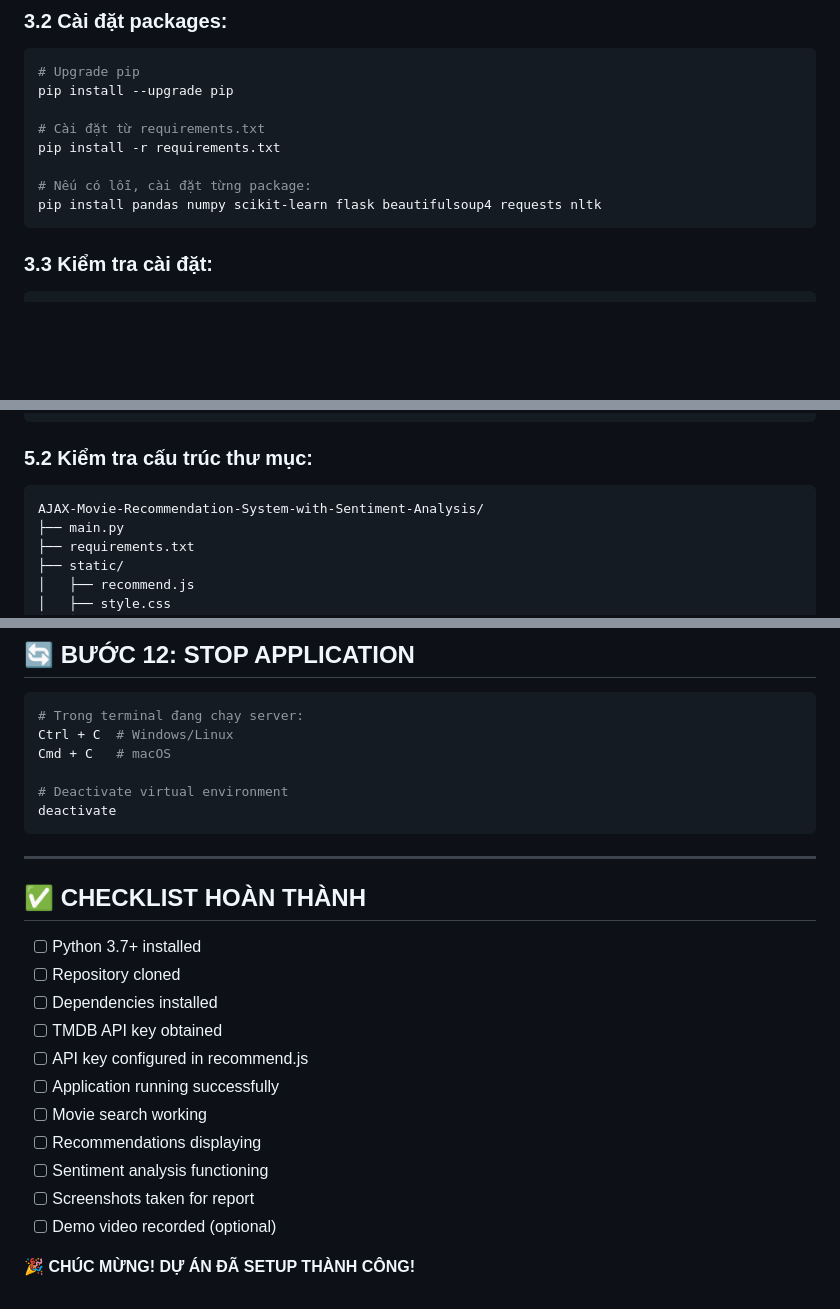
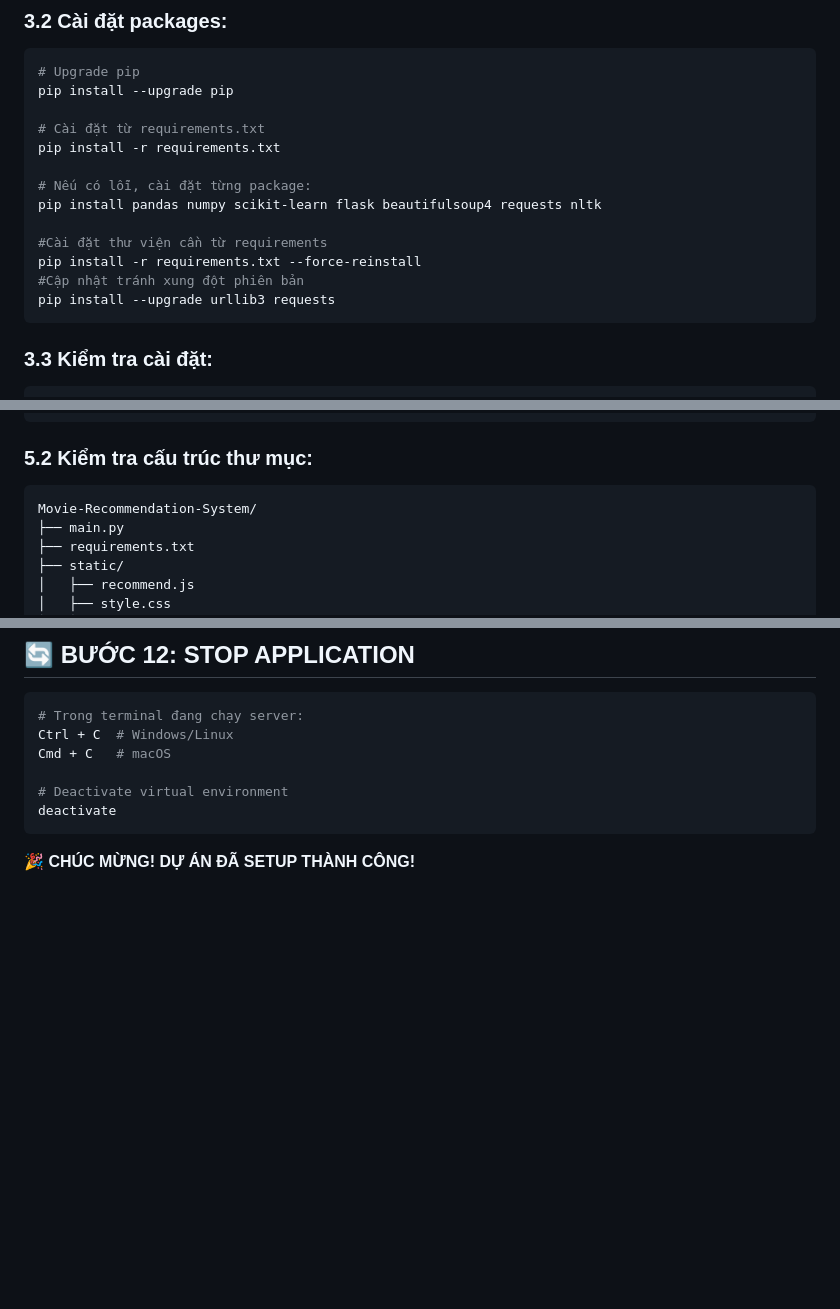
Before and after one commit to tuan-anh14/MovieRecommendationSystem, a Markdown page: README.md, 3 parts joined by grey strips. Rendered like a GitHub page; blank space fills up the shorter version.

````diff
--- a/README.md
+++ b/README.md
@@ -60,7 +60,13 @@ pip install -r requirements.txt
 
 # Nếu có lỗi, cài đặt từng package:
 pip install pandas numpy scikit-learn flask beautifulsoup4 requests nltk
+
+#Cài đặt thư viện cần từ requirements
+pip install -r requirements.txt --force-reinstall
+#Cập nhật tránh xung đột phiên bản
+pip install --upgrade urllib3 requests
 ```
+
 
 ### **3.3 Kiểm tra cài đặt:**
 ```bash
@@ -112,7 +118,7 @@ const api_key = 'YOUR_API_KEY_HERE';
 
 ### **5.2 Kiểm tra cấu trúc thư mục:**
 ```
-AJAX-Movie-Recommendation-System-with-Sentiment-Analysis/
+Movie-Recommendation-System/
 ├── main.py
 ├── requirements.txt
 ├── static/
@@ -258,20 +264,5 @@ Cmd + C   # macOS
 deactivate
 ```
 
----
-
-## ✅ **CHECKLIST HOÀN THÀNH**
-
-- [ ] Python 3.7+ installed
-- [ ] Repository cloned
-- [ ] Dependencies installed
-- [ ] TMDB API key obtained
-- [ ] API key configured in recommend.js
-- [ ] Application running successfully
-- [ ] Movie search working
-- [ ] Recommendations displaying
-- [ ] Sentiment analysis functioning
-- [ ] Screenshots taken for report
-- [ ] Demo video recorded (optional)
 
 **🎉 CHÚC MỪNG! DỰ ÁN ĐÃ SETUP THÀNH CÔNG!**
````
Also changed, not shown: other parts of README.md (+1 -1 lines).
